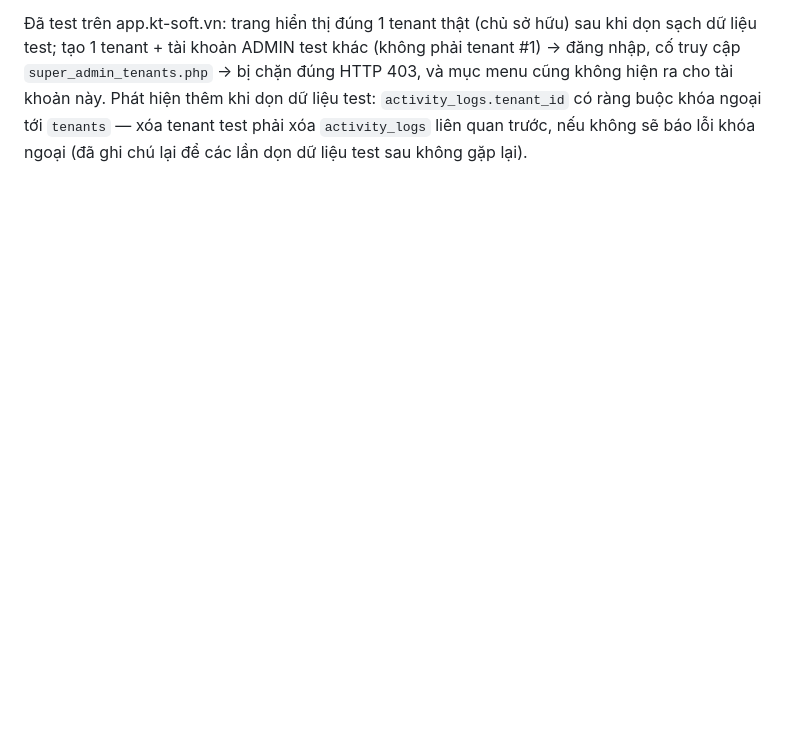
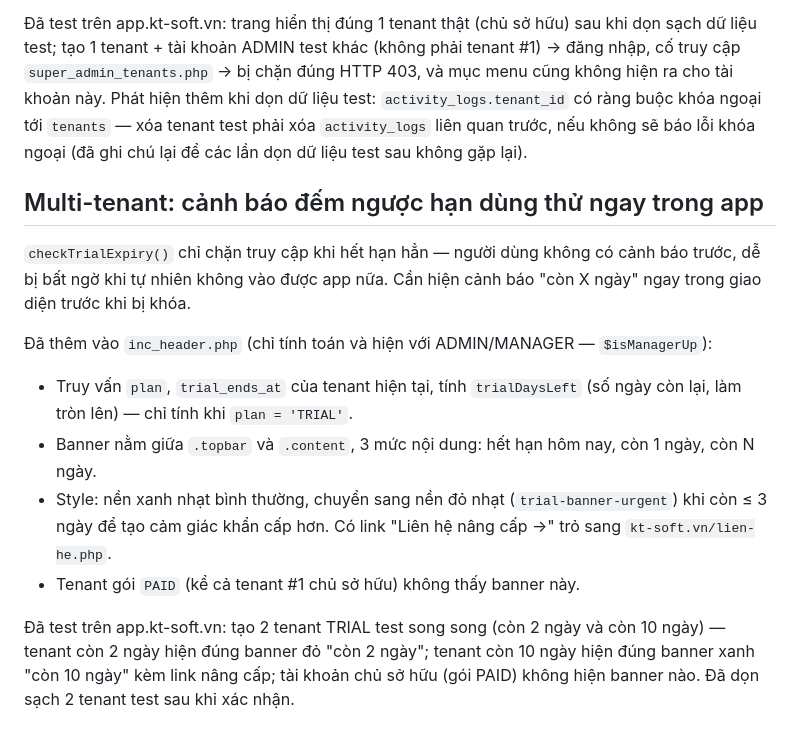
Before and after one commit to hoangnamcnc-ioc/qlbh2-php, a Markdown page: README.md, the part around the change. GitHub-like rendering; blank space fills up the shorter version.

Commit message:
Cap nhat README: tai lieu tinh nang canh bao dem nguoc han dung thu
Co-Authored-By: Claude Sonnet 5 <noreply@anthropic.com>

```diff
--- a/README.md
+++ b/README.md
@@ -1612,3 +1612,22 @@ test; tạo 1 tenant + tài khoản ADMIN test khác (không phải tenant #1)
 Phát hiện thêm khi dọn dữ liệu test: `activity_logs.tenant_id` có ràng buộc khóa ngoại tới `tenants`
 — xóa tenant test phải xóa `activity_logs` liên quan trước, nếu không sẽ báo lỗi khóa ngoại (đã ghi
 chú lại để các lần dọn dữ liệu test sau không gặp lại).
+
+## Multi-tenant: cảnh báo đếm ngược hạn dùng thử ngay trong app
+
+`checkTrialExpiry()` chỉ chặn truy cập khi hết hạn hẳn — người dùng không có cảnh báo trước, dễ bị
+bất ngờ khi tự nhiên không vào được app nữa. Cần hiện cảnh báo "còn X ngày" ngay trong giao diện
+trước khi bị khóa.
+
+Đã thêm vào `inc_header.php` (chỉ tính toán và hiện với ADMIN/MANAGER — `$isManagerUp`):
+- Truy vấn `plan`, `trial_ends_at` của tenant hiện tại, tính `trialDaysLeft` (số ngày còn lại, làm
+  tròn lên) — chỉ tính khi `plan = 'TRIAL'`.
+- Banner nằm giữa `.topbar` và `.content`, 3 mức nội dung: hết hạn hôm nay, còn 1 ngày, còn N ngày.
+- Style: nền xanh nhạt bình thường, chuyển sang nền đỏ nhạt (`trial-banner-urgent`) khi còn ≤ 3
+  ngày để tạo cảm giác khẩn cấp hơn. Có link "Liên hệ nâng cấp →" trỏ sang `kt-soft.vn/lien-he.php`.
+- Tenant gói `PAID` (kể cả tenant #1 chủ sở hữu) không thấy banner này.
+
+Đã test trên app.kt-soft.vn: tạo 2 tenant TRIAL test song song (còn 2 ngày và còn 10 ngày) — tenant
+còn 2 ngày hiện đúng banner đỏ "còn 2 ngày"; tenant còn 10 ngày hiện đúng banner xanh "còn 10 ngày"
+kèm link nâng cấp; tài khoản chủ sở hữu (gói PAID) không hiện banner nào. Đã dọn sạch 2 tenant test
+sau khi xác nhận.
```
